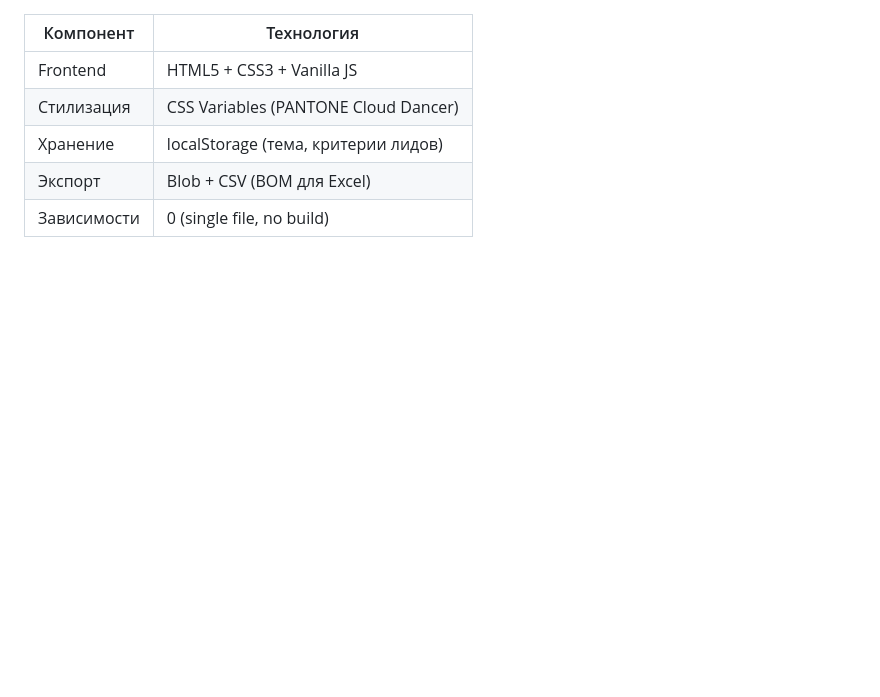
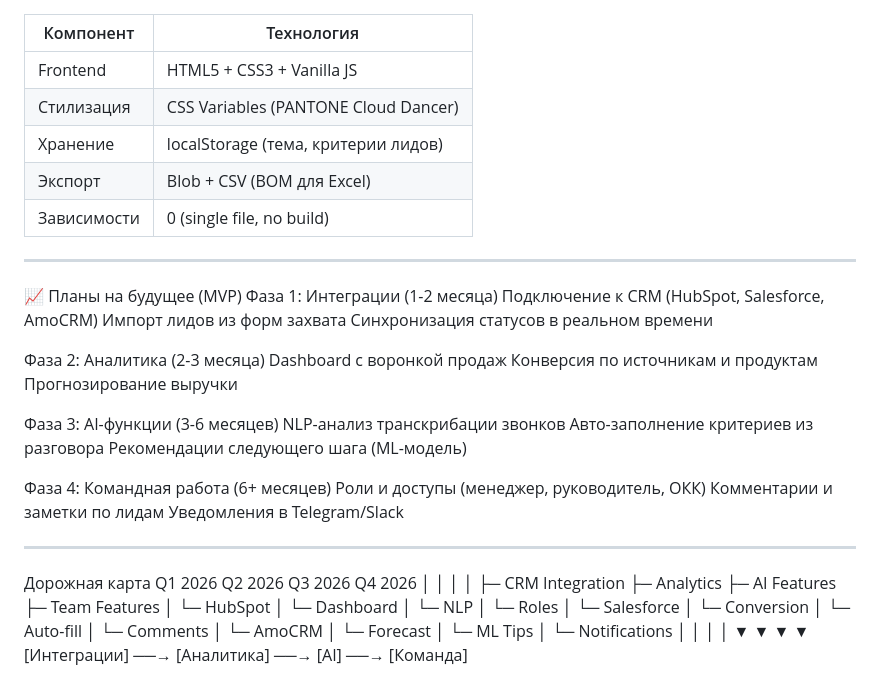
Before and after one commit to KseniaDanilowa/CodeGryphon, a Markdown page: README.md, the part around the change. Rendered like a GitHub page; blank space fills up the shorter version.

```diff
--- a/README.md
+++ b/README.md
@@ -75,3 +75,37 @@ CSV-файл со всеми метриками:
 | Хранение | localStorage (тема, критерии лидов) |
 | Экспорт | Blob + CSV (BOM для Excel) |
 | Зависимости | 0 (single file, no build) |
+
+---
+📈 Планы на будущее (MVP)
+Фаза 1: Интеграции (1-2 месяца)
+Подключение к CRM (HubSpot, Salesforce, AmoCRM)
+Импорт лидов из форм захвата
+Синхронизация статусов в реальном времени
+
+Фаза 2: Аналитика (2-3 месяца)
+Dashboard с воронкой продаж
+Конверсия по источникам и продуктам
+Прогнозирование выручки
+
+Фаза 3: AI-функции (3-6 месяцев)
+NLP-анализ транскрибации звонков
+Авто-заполнение критериев из разговора
+Рекомендации следующего шага (ML-модель)
+
+Фаза 4: Командная работа (6+ месяцев)
+Роли и доступы (менеджер, руководитель, ОКК)
+Комментарии и заметки по лидам
+Уведомления в Telegram/Slack
+
+---
+Дорожная карта
+Q1 2026          Q2 2026          Q3 2026          Q4 2026
+│                │                │                │
+├─ CRM Integration ├─ Analytics    ├─ AI Features   ├─ Team Features
+│  └─ HubSpot    │  └─ Dashboard  │  └─ NLP        │  └─ Roles
+│  └─ Salesforce │  └─ Conversion │  └─ Auto-fill  │  └─ Comments
+│  └─ AmoCRM     │  └─ Forecast   │  └─ ML Tips    │  └─ Notifications
+│                │                │                │
+▼                ▼                ▼                ▼
+[Интеграции] ──→ [Аналитика] ──→ [AI] ──→ [Команда]
```
